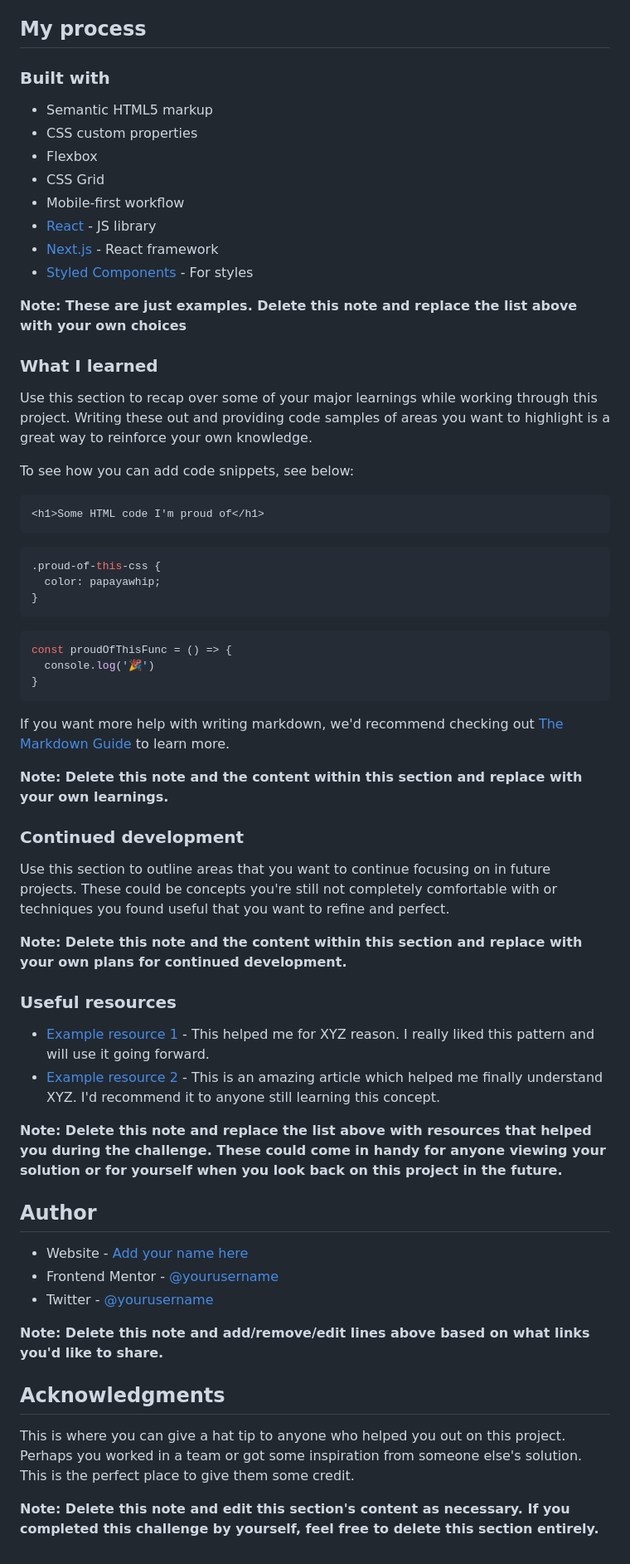
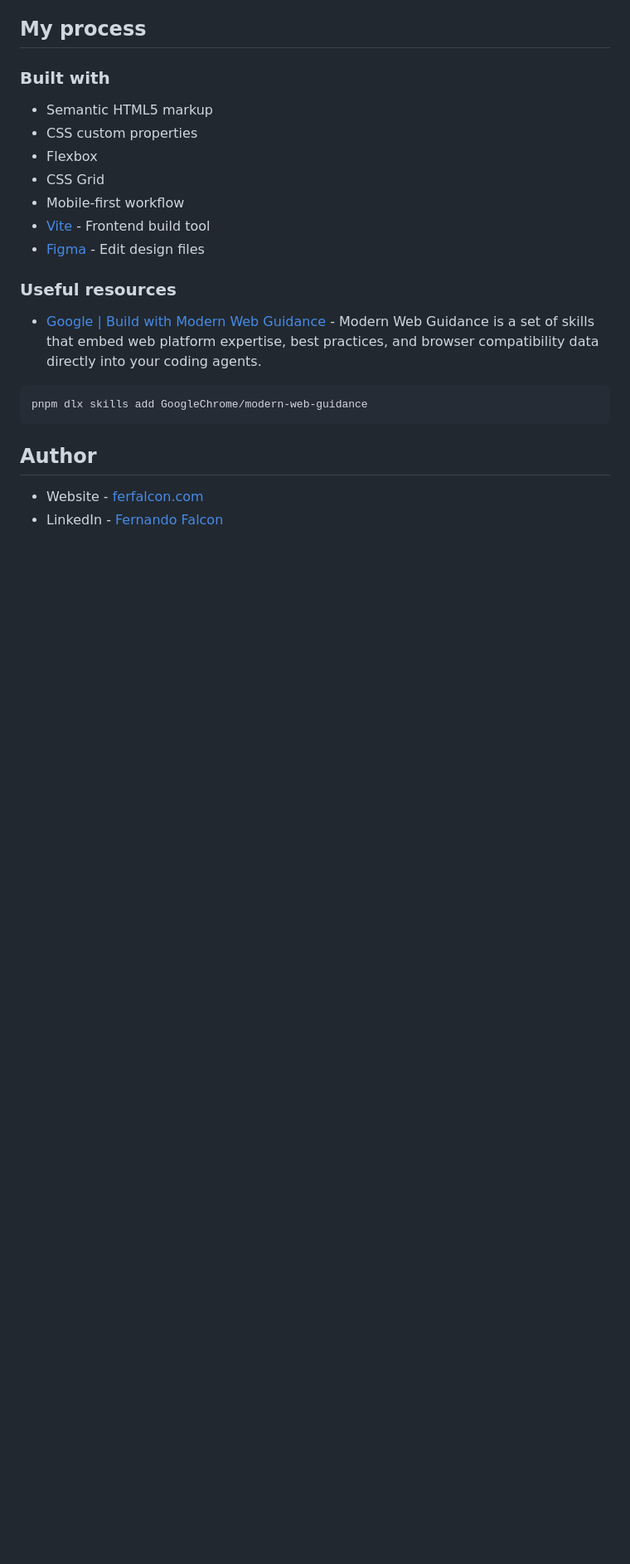
Before and after one commit to ferfalcon/results-summary-component, a Markdown page: README.md, the part around the change printed below. Shown: that part at 83% size. Rendered like a GitHub page; blank space fills up the shorter version.

````diff
--- a/README.md
+++ b/README.md
@@ -54,59 +36,17 @@ Then crop/optimize/edit your image however you like, add it to your project, and
 - Flexbox
 - CSS Grid
 - Mobile-first workflow
-- [React](https://reactjs.org/) - JS library
-- [Next.js](https://nextjs.org/) - React framework
-- [Styled Components](https://styled-components.com/) - For styles
-
-**Note: These are just examples. Delete this note and replace the list above with your own choices**
-
-### What I learned
-
-Use this section to recap over some of your major learnings while working through this project. Writing these out and providing code samples of areas you want to highlight is a great way to reinforce your own knowledge.
-
-To see how you can add code snippets, see below:
-
-```html
-<h1>Some HTML code I'm proud of</h1>
-```
-```css
-.proud-of-this-css {
-  color: papayawhip;
-}
-```
-```js
-const proudOfThisFunc = () => {
-  console.log('🎉')
-}
-```
-
-If you want more help with writing markdown, we'd recommend checking out [The Markdown Guide](https://www.markdownguide.org/) to learn more.
-
-**Note: Delete this note and the content within this section and replace with your own learnings.**
-
-### Continued development
-
-Use this section to outline areas that you want to continue focusing on in future projects. These could be concepts you're still not completely comfortable with or techniques you found useful that you want to refine and perfect.
-
-**Note: Delete this note and the content within this section and replace with your own plans for continued development.**
+- [Vite](https://vite.dev/) - Frontend build tool
+- [Figma](https://www.figma.com/) - Edit design files
 
 ### Useful resources
 
-- [Example resource 1](https://www.example.com) - This helped me for XYZ reason. I really liked this pattern and will use it going forward.
-- [Example resource 2](https://www.example.com) - This is an amazing article which helped me finally understand XYZ. I'd recommend it to anyone still learning this concept.
-
-**Note: Delete this note and replace the list above with resources that helped you during the challenge. These could come in handy for anyone viewing your solution or for yourself when you look back on this project in the future.**
+- [Google | Build with Modern Web Guidance](https://developer.chrome.com/docs/modern-web-guidance) - Modern Web Guidance is a set of skills that embed web platform expertise, best practices, and browser compatibility data directly into your coding agents.
+```bash
+pnpm dlx skills add GoogleChrome/modern-web-guidance
+```
 
 ## Author
 
-- Website - [Add your name here](https://www.your-site.com)
-- Frontend Mentor - [@yourusername](https://www.frontendmentor.io/profile/yourusername)
-- Twitter - [@yourusername](https://www.twitter.com/yourusername)
-
-**Note: Delete this note and add/remove/edit lines above based on what links you'd like to share.**
-
-## Acknowledgments
-
-This is where you can give a hat tip to anyone who helped you out on this project. Perhaps you worked in a team or got some inspiration from someone else's solution. This is the perfect place to give them some credit.
-
-**Note: Delete this note and edit this section's content as necessary. If you completed this challenge by yourself, feel free to delete this section entirely.**
+* Website - [ferfalcon.com](http://ferfalcon.com/)
+* LinkedIn - [Fernando Falcon](https://www.linkedin.com/in/fernandofalcon/)
````
Also changed, not shown: other parts of README.md (+6 -24 lines), screenshot.jpg (added).
